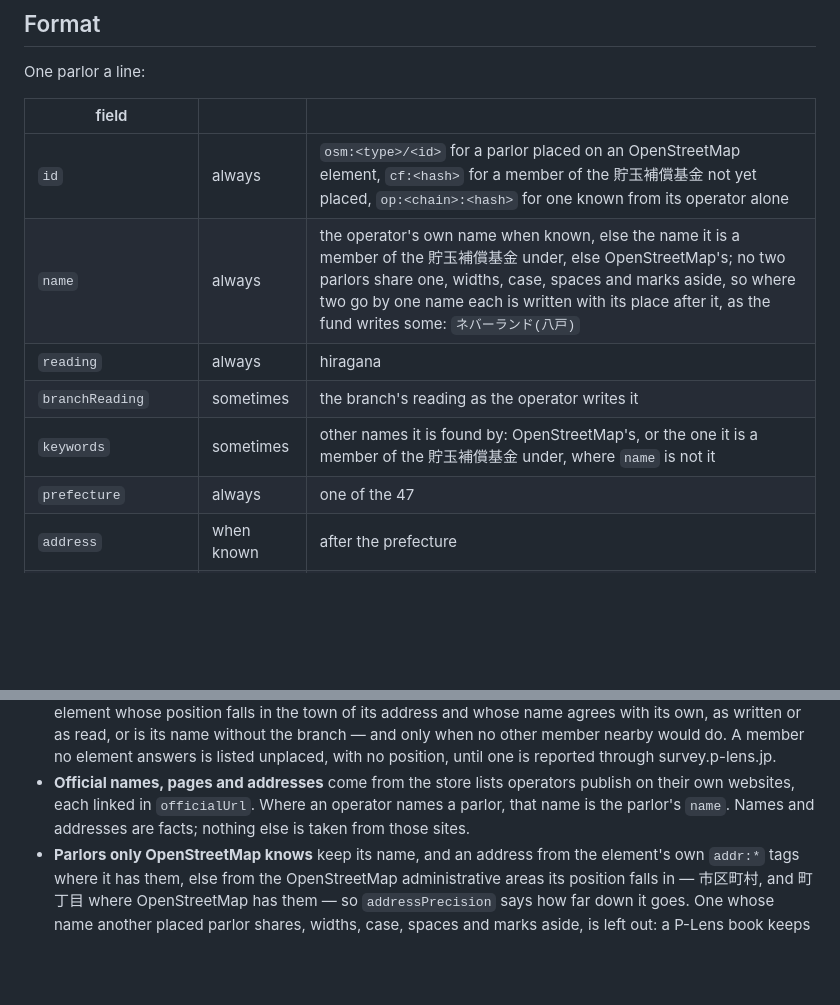
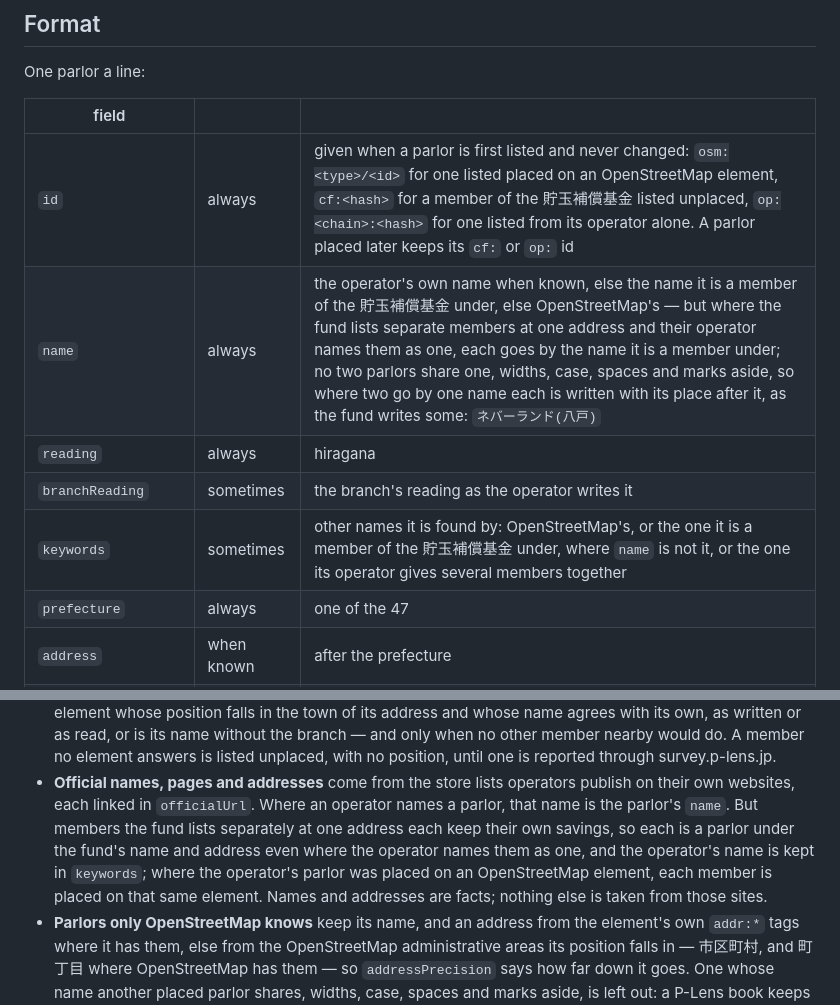
Before and after one commit to p-lens/p-lens-parlors, a Markdown page: README.md, 2 parts joined by grey strips. Rendered like a GitHub page; blank space fills up the shorter version.

Commit message:
Describe ids and fund members' names as the list now has them
A parlor placed after it was listed keeps its cf: or op: id, so an id says
how a parlor was first listed, not whether it is placed. Members the
貯玉補償基金 lists separately at one address go by the fund's names though
their operator names them as one, with the operator's name as a keyword.

```diff
--- a/README.md
+++ b/README.md
@@ -22,11 +22,11 @@ One parlor a line:
 
 | field | | |
 |---|---|---|
-| `id` | always | `osm:<type>/<id>` for a parlor placed on an OpenStreetMap element, `cf:<hash>` for a member of the 貯玉補償基金 not yet placed, `op:<chain>:<hash>` for one known from its operator alone |
-| `name` | always | the operator's own name when known, else the name it is a member of the 貯玉補償基金 under, else OpenStreetMap's; no two parlors share one, widths, case, spaces and marks aside, so where two go by one name each is written with its place after it, as the fund writes some: `ネバーランド(八戸)` |
+| `id` | always | given when a parlor is first listed and never changed: `osm:<type>/<id>` for one listed placed on an OpenStreetMap element, `cf:<hash>` for a member of the 貯玉補償基金 listed unplaced, `op:<chain>:<hash>` for one listed from its operator alone. A parlor placed later keeps its `cf:` or `op:` id |
+| `name` | always | the operator's own name when known, else the name it is a member of the 貯玉補償基金 under, else OpenStreetMap's — but where the fund lists separate members at one address and their operator names them as one, each goes by the name it is a member under; no two parlors share one, widths, case, spaces and marks aside, so where two go by one name each is written with its place after it, as the fund writes some: `ネバーランド(八戸)` |
 | `reading` | always | hiragana |
 | `branchReading` | sometimes | the branch's reading as the operator writes it |
-| `keywords` | sometimes | other names it is found by: OpenStreetMap's, or the one it is a member of the 貯玉補償基金 under, where `name` is not it |
+| `keywords` | sometimes | other names it is found by: OpenStreetMap's, or the one it is a member of the 貯玉補償基金 under, where `name` is not it, or the one its operator gives several members together |
 | `prefecture` | always | one of the 47 |
 | `address` | when known | after the prefecture |
 | `addressSource` | with `address` | `operator` (its own site), `chodama` (the 貯玉補償基金's member list), `osm-tags` (the element's `addr:*`), or `osm-areas` (the OpenStreetMap administrative areas its position falls in) |
@@ -61,8 +61,13 @@ One parlor a line:
   is reported through survey.p-lens.jp.
 - **Official names, pages and addresses** come from the store lists operators
   publish on their own websites, each linked in `officialUrl`. Where an
-  operator names a parlor, that name is the parlor's `name`. Names and
-  addresses are facts; nothing else is taken from those sites.
+  operator names a parlor, that name is the parlor's `name`. But members the
+  fund lists separately at one address each keep their own savings, so each
+  is a parlor under the fund's name and address even where the operator
+  names them as one, and the operator's name is kept in `keywords`; where
+  the operator's parlor was placed on an OpenStreetMap element, each member
+  is placed on that same element. Names and addresses are facts; nothing
+  else is taken from those sites.
 - **Parlors only OpenStreetMap knows** keep its name, and an address from the
   element's own `addr:*` tags where it has them, else from the OpenStreetMap
   administrative areas its position falls in — 市区町村, and 町丁目 where
```
Also changed, not shown: README.ja.md (+4 -4 lines).
